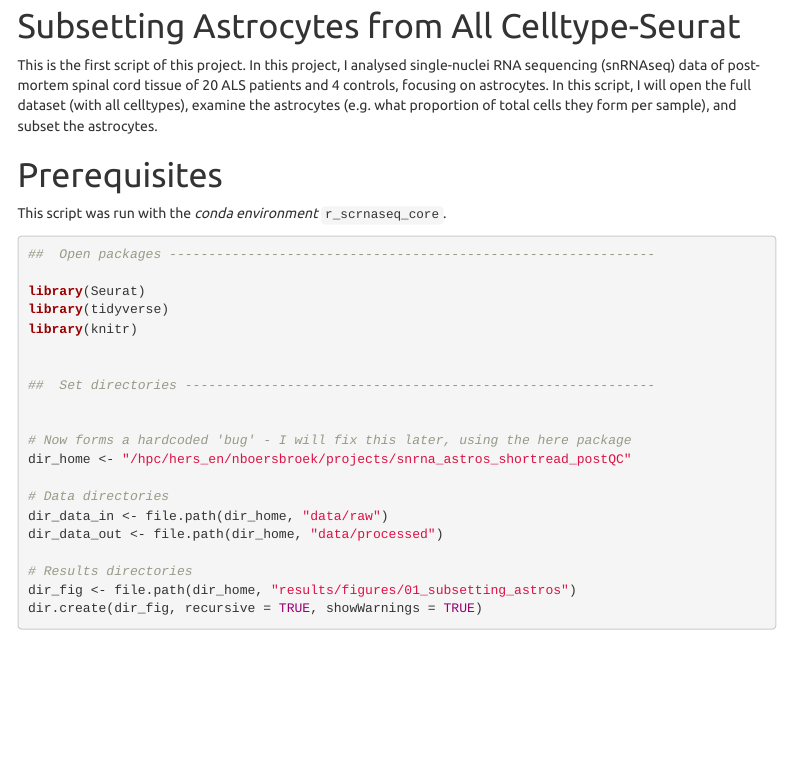
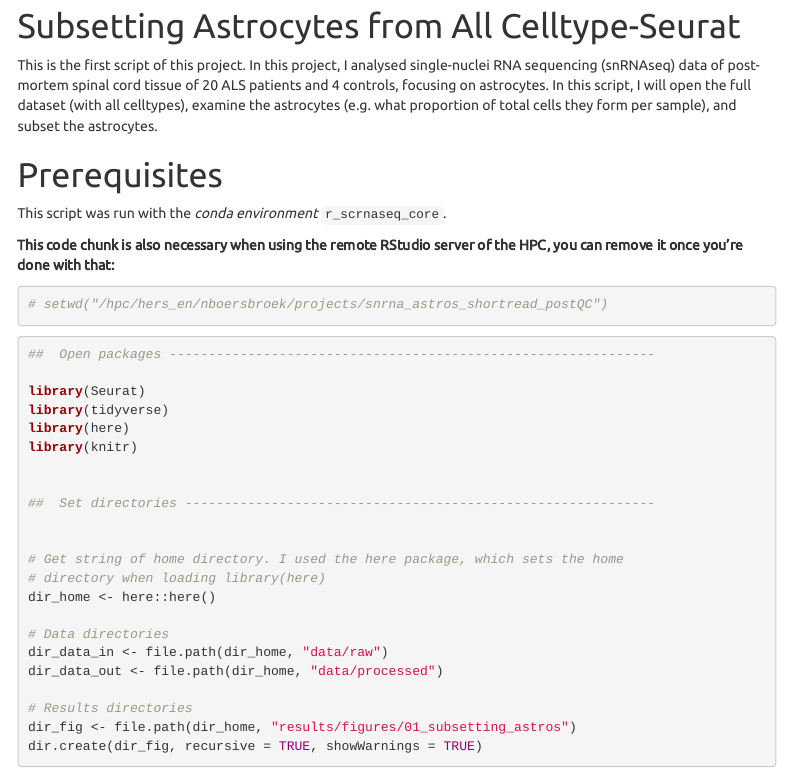
Before and after one commit to NielsBoersbroek/mrp_snrnaseq_astrocytes_als, an R Markdown document (scripts/01_subsetting_astros.Rmd): the page in a window 1100 px wide, from 280 px down. Rendered offline with R 4.5, knitr and Pandoc, with nearby package versions; folded parts are opened; some code elsewhere in the file could not run offline; menus at the side of the page are left out.

Commit message:
Set home directory with here package
I previously hardcoded the home directory, which is not very
reproducible, so I now adapted it to use the here package

````diff
--- a/scripts/01_subsetting_astros.Rmd
+++ b/scripts/01_subsetting_astros.Rmd
@@ -27,19 +27,28 @@ knitr::opts_chunk$set(echo = TRUE, message = FALSE, warning = FALSE)
 
 This script was run with the *conda environment* `r_scrnaseq_core`.
 
+**This code chunk is also necessary when using the remote RStudio server of the HPC, you can remove it once you're done with that:**
+
+``` {r setwd_remote_rstudio}
+# setwd("/hpc/hers_en/nboersbroek/projects/snrna_astros_shortread_postQC")
+
+```
+
 ``` {r 02_packages_directories}
 ##  Open packages --------------------------------------------------------------
 
 library(Seurat)
 library(tidyverse)
+library(here)
 library(knitr)
 
 
 ##  Set directories ------------------------------------------------------------
 
 
-# Now forms a hardcoded 'bug' - I will fix this later, using the here package
-dir_home <- "/hpc/hers_en/nboersbroek/projects/snrna_astros_shortread_postQC"
+# Get string of home directory. I used the here package, which sets the home
+# directory when loading library(here)
+dir_home <- here::here()
 
 # Data directories
 dir_data_in <- file.path(dir_home, "data/raw")
````
